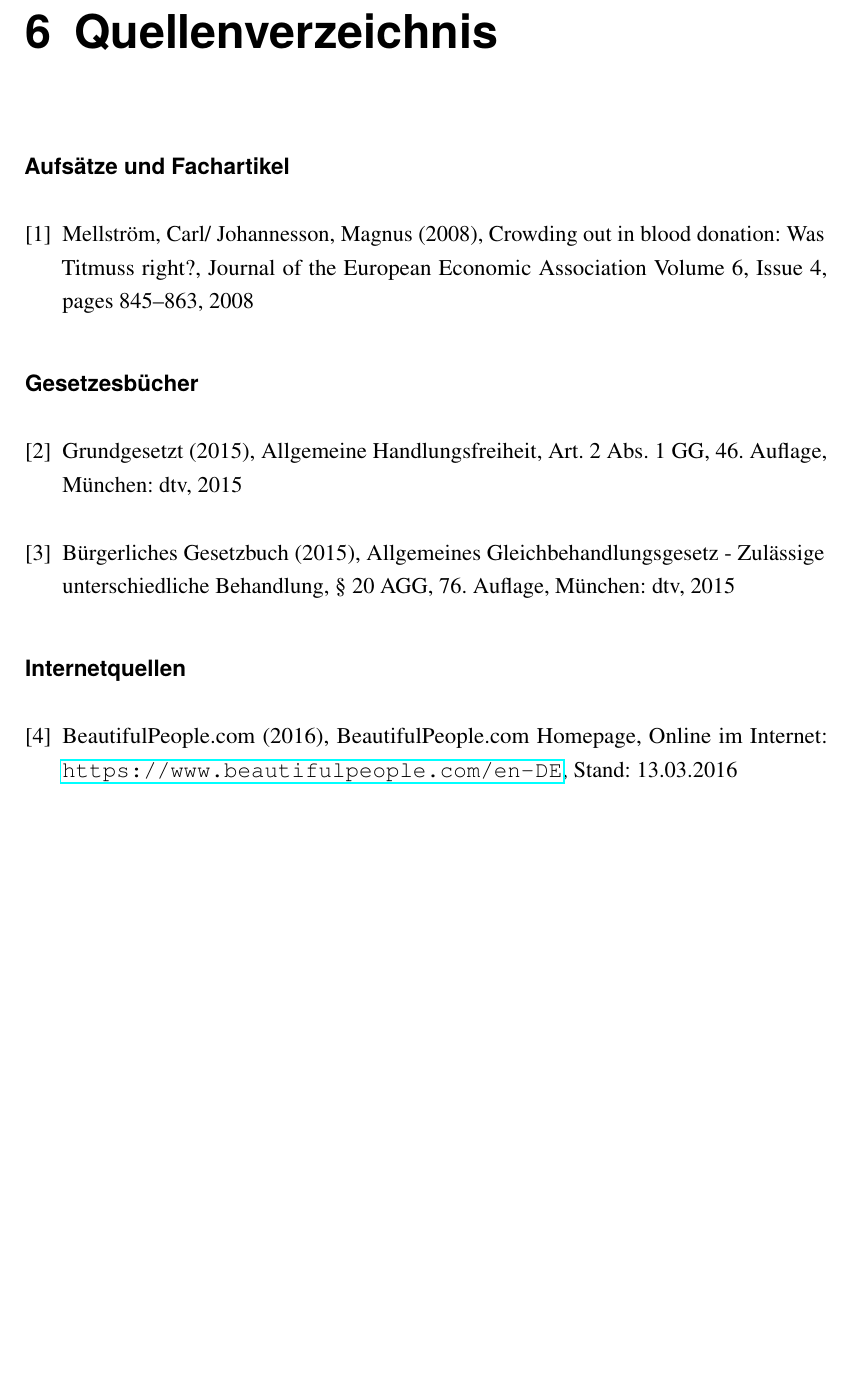
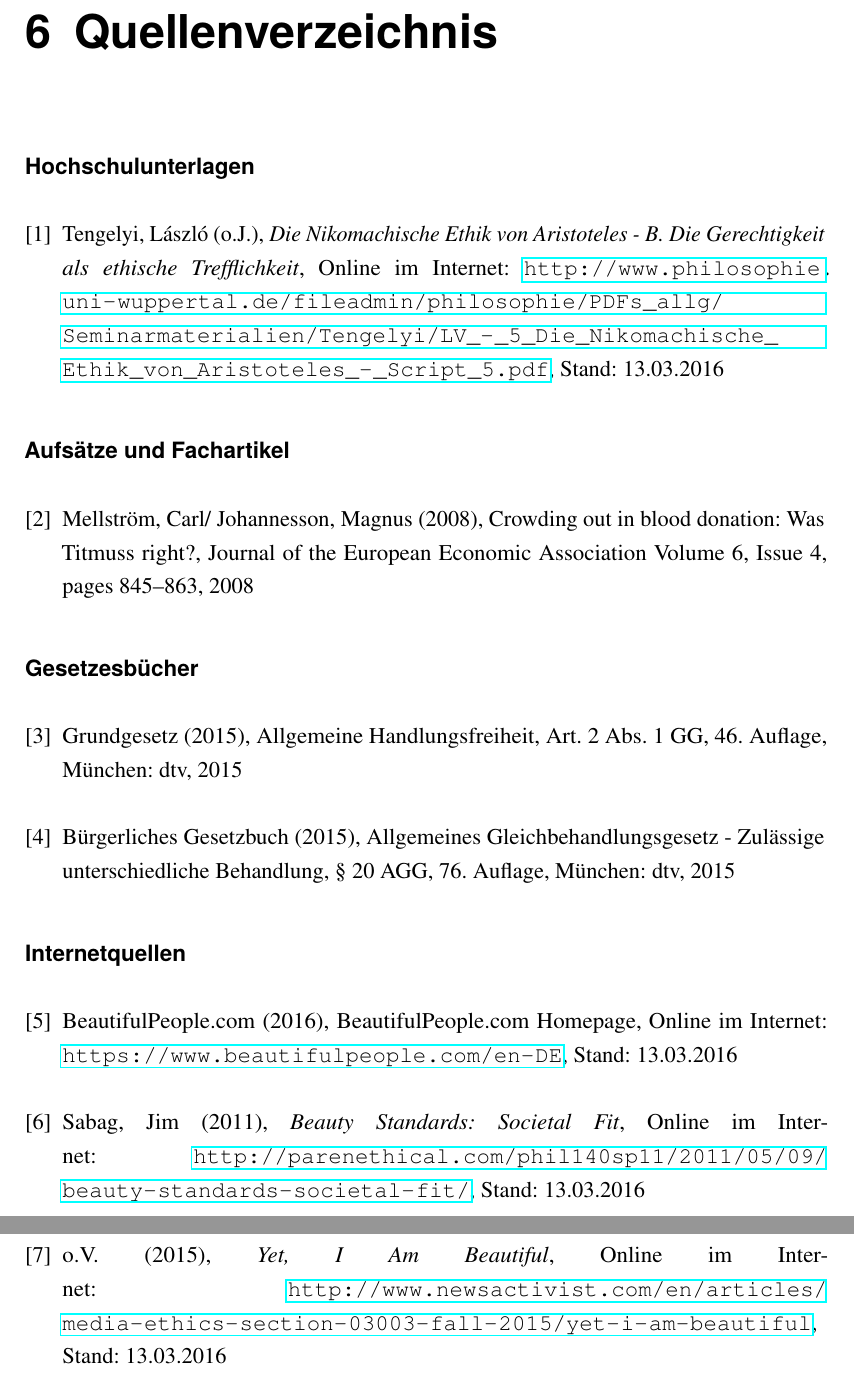
Before and after one commit to teamwip/ethik, a LaTeX document (main.tex): part of page 19 of 19 before the commit and two parts of pages 19 and 20 of 20 after it, the two joined at a grey line, cut so that both start at the same text, the shorter picture padded with empty space. Compiled offline with pdfLaTeX.

Commit message:
Quellen einfügen

```diff
--- a/main.tex
+++ b/main.tex
@@ -155,13 +155,17 @@ sind wir schriftlich informiert worden.
 
 \renewcommand{\bibname}{Quellenverzeichnis}
 \begin{thebibliography}{9}
+  \BreakBibliography{\minisec{Hochschulunterlagen}}
+\bibitem{Niko} Tengelyi, László (o.J.), \emph{Die Nikomachische Ethik von Aristoteles - B. Die Gerechtigkeit als ethische Trefflichkeit}, Online im Internet: \url{http://www.philosophie.uni-wuppertal.de/fileadmin/philosophie/PDFs_allg/Seminarmaterialien/Tengelyi/LV_-_5_Die_Nikomachische_Ethik_von_Aristoteles_-_Script_5.pdf}, Stand: 13.03.2016
   \BreakBibliography{\minisec{Aufsätze und Fachartikel}}
 \bibitem{bloodtest} Mellström, Carl/ Johannesson, Magnus (2008), Crowding out in blood donation: Was Titmuss right?, Journal of the European Economic Association Volume 6, Issue 4, pages 845–863, 2008
   \BreakBibliography{\minisec{Gesetzesbücher}}
-\bibitem{GG} Grundgesetzt (2015), Allgemeine Handlungsfreiheit, Art. 2 Abs. 1 GG, 46. Auflage, München: dtv, 2015
+\bibitem{GG} Grundgesetz (2015), Allgemeine Handlungsfreiheit, Art. 2 Abs. 1 GG, 46. Auflage, München: dtv, 2015
 \bibitem{BGB} Bürgerliches Gesetzbuch (2015), Allgemeines Gleichbehandlungsgesetz - Zulässige unterschiedliche Behandlung, § 20 AGG, 76. Auflage, München: dtv,  2015
   \BreakBibliography{\minisec{Internetquellen}}
 \bibitem{bpeople} BeautifulPeople.com (2016), BeautifulPeople.com Homepage, Online im Internet: \url{https://www.beautifulpeople.com/en-DE}, Stand: 13.03.2016
+\bibitem{Sabag} Sabag, Jim (2011), \emph{Beauty Standards: Societal Fit}, Online im Internet: \url{http://parenethical.com/phil140sp11/2011/05/09/beauty-standards-societal-fit/}, Stand: 13.03.2016
+\bibitem{Mud} o.V. (2015), \emph{Yet, I Am Beautiful}, Online im Internet: \url{http://www.newsactivist.com/en/articles/media-ethics-section-03003-fall-2015/yet-i-am-beautiful}, Stand: 13.03.2016
 \end{thebibliography}
 
 \end{document}
```
